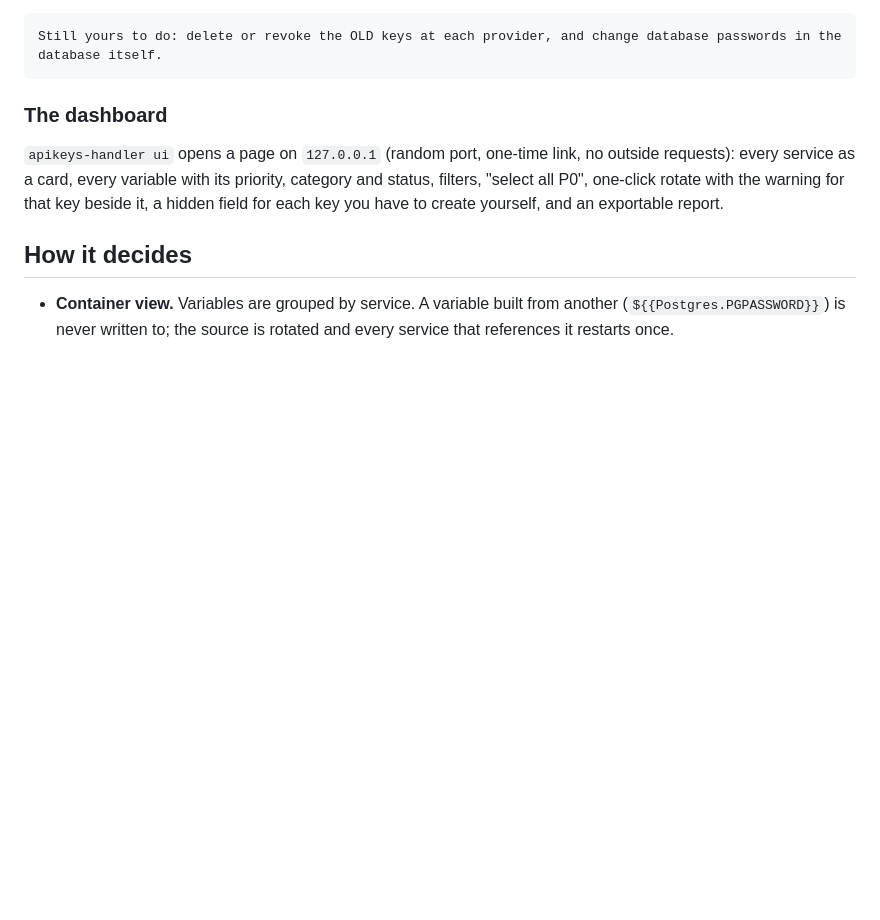
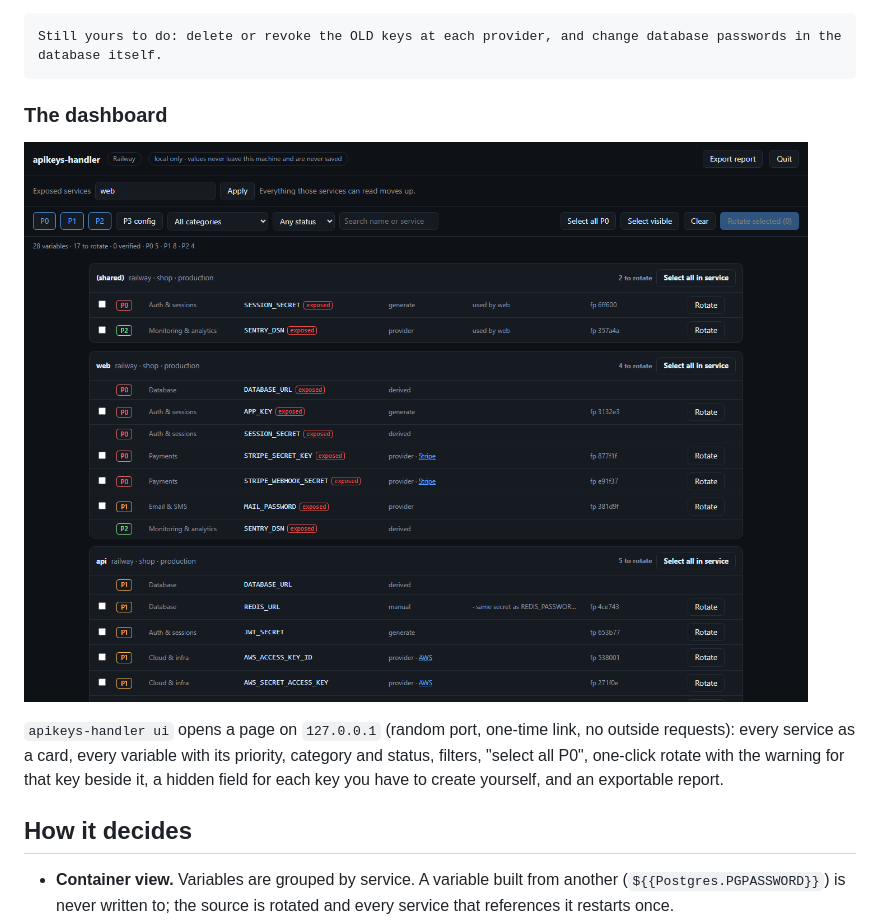
Before and after one commit to codegobrrrr9/apikeys-handler, a Markdown page: README.md, the part around the change. GitHub-like rendering; pictures changed too: media/dashboard.png (added); blank space fills up the shorter version.

Commit message:
media: dashboard screenshot, plan and benchmark cards; README image
Co-Authored-By: Claude Sonnet 5.5 <noreply@anthropic.com>

````diff
--- a/README.md
+++ b/README.md
@@ -60,6 +60,8 @@ Still yours to do: delete or revoke the OLD keys at each provider, and change da
 ```
 
 ### The dashboard
+
+![the dashboard on the demo project](media/dashboard.png)
 
 `apikeys-handler ui` opens a page on `127.0.0.1` (random port, one-time link, no outside requests): every service as a card, every variable with its priority, category and status, filters, "select all P0", one-click rotate with the warning for that key beside it, a hidden field for each key you have to create yourself, and an exportable report.
 
````
Also changed, not shown: media/bench.png (added), media/plan.png (added), 3 other files.
